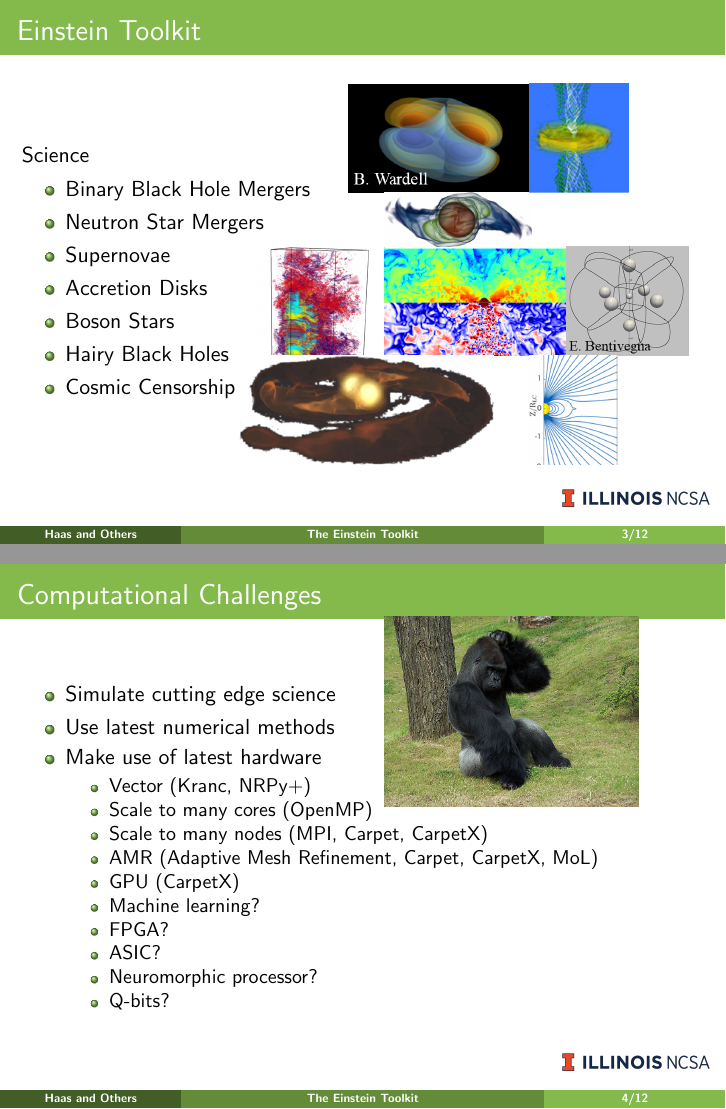
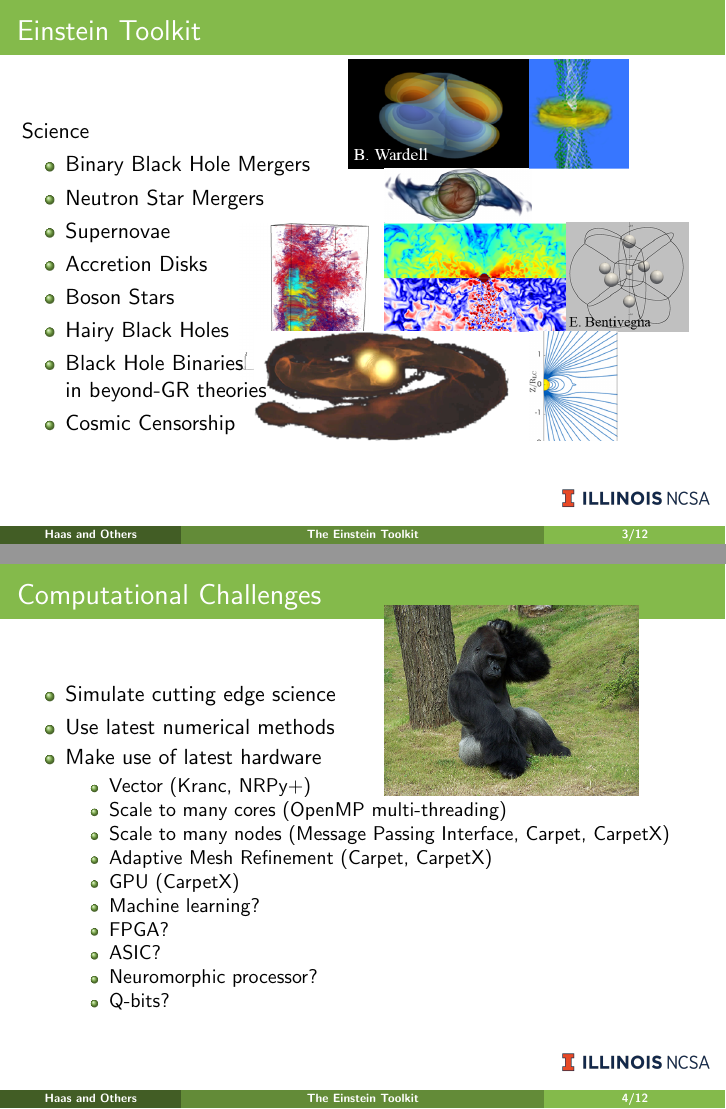
Before and after one commit to rhaas80/et-intro-slides, LaTeX slides (slides.tex): pages 3 and 4 of 12, joined at a grey line. Compiled offline with pdfLaTeX.

Commit message:
expand some acronyms, add beyond-GR science case

```diff
--- a/slides.tex
+++ b/slides.tex
@@ -152,7 +152,7 @@ Illinois Urbana-Champaign}
  \abspic{colors}{.2}{.3}{.30}
  \abspic{nstar}{.2}{.5}{.20}
  \abspic{ebent}{.2}{.75}{.20}
- \abspic{twostars}{.4}{.3}{.20}
+ \abspic{twostars}{.4}{.32}{.20}
  \abspic{zachstar}{.4}{.7}{.20}
  \abspic{ruizstar}{-.1}{.7}{.20}
 Science
@@ -163,12 +163,13 @@ Science
 \item Accretion Disks
 \item Boson Stars
 \item Hairy Black Holes
+\item Black Hole Binaries\\in beyond-GR theories
 \item Cosmic Censorship
 \end{itemize}
 }
 
 \frame{\frametitle{Computational Challenges}
- \abspic{640px-Gorilla_Scratching_Head}{-0.1}{0.5}{0.35}
+ \abspic{640px-Gorilla_Scratching_Head}{-0.12}{0.5}{0.35}
  \begin{itemize}
  \item Simulate cutting edge science
  \item Use latest numerical methods
@@ -176,9 +177,9 @@ Science
   \begin{itemize}
   %\item Cache
   \item Vector (Kranc, NRPy+)
-  \item Scale to many cores (OpenMP)
-  \item Scale to many nodes (MPI, Carpet, CarpetX)
-  \item AMR (Adaptive Mesh Refinement, Carpet, CarpetX, MoL)
+  \item Scale to many cores (OpenMP multi-threading)
+  \item Scale to many nodes (Message Passing Interface, Carpet, CarpetX)
+  \item Adaptive Mesh Refinement (Carpet, CarpetX)
   \item GPU (CarpetX)
   \item Machine learning?
   \item FPGA?
```
Also changed, not shown: slides.tex (2 more changed lines).
